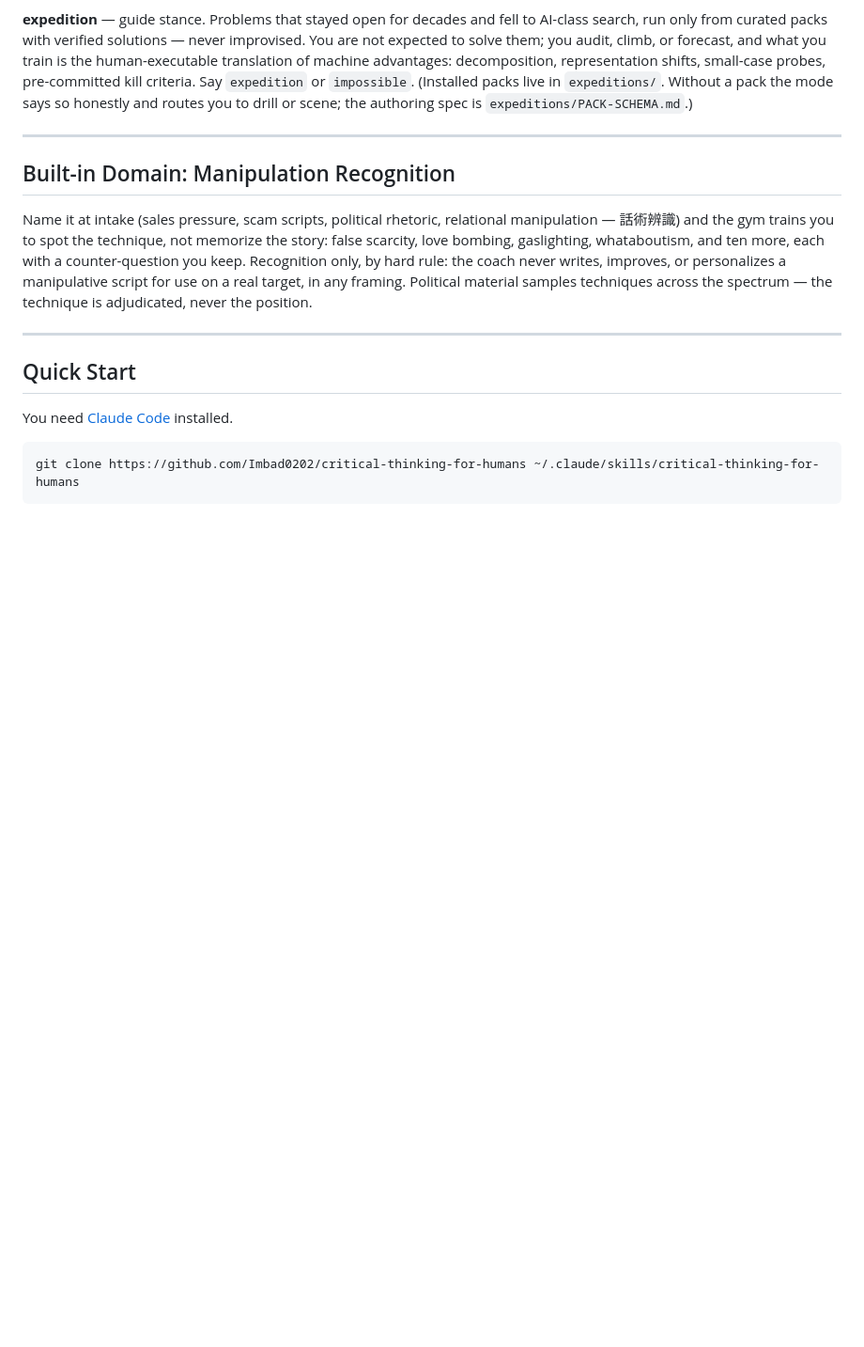
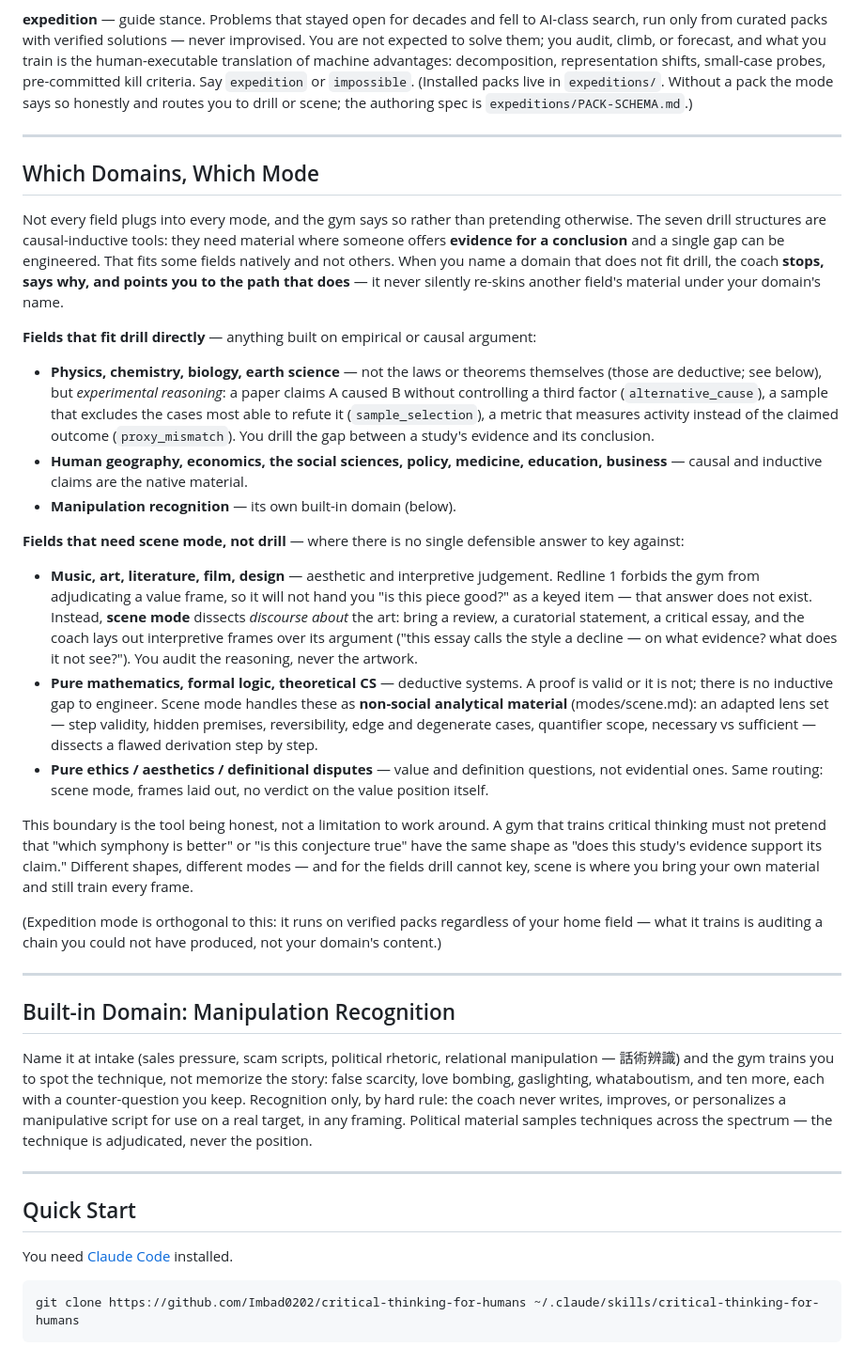
Before and after one commit to Imbad0202/critical-thinking-for-humans, a Markdown page: README.md, the part around the change. Shown at 94% size. Rendered like a GitHub page; blank space fills up the shorter version.

Commit message:
docs: spell out domain boundary — which fields fit which mode
Users in fields drill cannot key (music, art, geography, chemistry, physics)
had to hit the domain-fit STOP to learn the boundary. Make it positive and
up-front:
- README 'Which Domains, Which Mode': fields that fit drill directly (empirical/
  causal sciences via experimental reasoning, social sciences, policy) vs fields
  that need scene mode (art/music/literature = audit discourse-about-art not the
  art; pure math/logic = non-social analytical dissection; ethics/aesthetics).
  Frames the boundary as the tool being honest, not a limitation.
- drill.md domain-fit gate: name music/art/literature/film/design explicitly
  (were folded under 'aesthetics'), and state the empirical-science split —
  experimental/statistical reasoning fits, the laws/theorems themselves don't.

invariants 201/201, mutation 15, packs 6/6, verbatim 6/6, version ALIGNED, zip OK.

Co-Authored-By: Claude Fable 5 <noreply@anthropic.com>

```diff
--- a/README.md
+++ b/README.md
@@ -60,6 +60,64 @@ pre-committed kill criteria. Say `expedition` or `impossible`.
 (Installed packs live in `expeditions/`. Without a pack the mode says so
 honestly and routes you to drill or scene; the authoring spec is
 `expeditions/PACK-SCHEMA.md`.)
+
+---
+
+## Which Domains, Which Mode
+
+Not every field plugs into every mode, and the gym says so rather than
+pretending otherwise. The seven drill structures are causal-inductive tools:
+they need material where someone offers **evidence for a conclusion** and a
+single gap can be engineered. That fits some fields natively and not others.
+When you name a domain that does not fit drill, the coach **stops, says why,
+and points you to the path that does** — it never silently re-skins another
+field's material under your domain's name.
+
+**Fields that fit drill directly** — anything built on empirical or causal
+argument:
+
+- **Physics, chemistry, biology, earth science** — not the laws or theorems
+  themselves (those are deductive; see below), but *experimental reasoning*: a
+  paper claims A caused B without controlling a third factor
+  (`alternative_cause`), a sample that excludes the cases most able to refute
+  it (`sample_selection`), a metric that measures activity instead of the
+  claimed outcome (`proxy_mismatch`). You drill the gap between a study's
+  evidence and its conclusion.
+- **Human geography, economics, the social sciences, policy, medicine,
+  education, business** — causal and inductive claims are the native material.
+- **Manipulation recognition** — its own built-in domain (below).
+
+**Fields that need scene mode, not drill** — where there is no single
+defensible answer to key against:
+
+- **Music, art, literature, film, design** — aesthetic and interpretive
+  judgement. Redline 1 forbids the gym from adjudicating a value frame, so it
+  will not hand you "is this piece good?" as a keyed item — that answer does
+  not exist. Instead, **scene mode** dissects *discourse about* the art: bring
+  a review, a curatorial statement, a critical essay, and the coach lays out
+  interpretive frames over its argument ("this essay calls the style a
+  decline — on what evidence? what does it not see?"). You audit the reasoning,
+  never the artwork.
+- **Pure mathematics, formal logic, theoretical CS** — deductive systems. A
+  proof is valid or it is not; there is no inductive gap to engineer. Scene
+  mode handles these as **non-social analytical material** (modes/scene.md):
+  an adapted lens set — step validity, hidden premises, reversibility, edge and
+  degenerate cases, quantifier scope, necessary vs sufficient — dissects a
+  flawed derivation step by step.
+- **Pure ethics / aesthetics / definitional disputes** — value and definition
+  questions, not evidential ones. Same routing: scene mode, frames laid out,
+  no verdict on the value position itself.
+
+This boundary is the tool being honest, not a limitation to work around. A gym
+that trains critical thinking must not pretend that "which symphony is better"
+or "is this conjecture true" have the same shape as "does this study's evidence
+support its claim." Different shapes, different modes — and for the fields drill
+cannot key, scene is where you bring your own material and still train every
+frame.
+
+(Expedition mode is orthogonal to this: it runs on verified packs regardless of
+your home field — what it trains is auditing a chain you could not have produced,
+not your domain's content.)
 
 ---
 
```
Also changed, not shown: modes/drill.md (+1 -1 lines).
